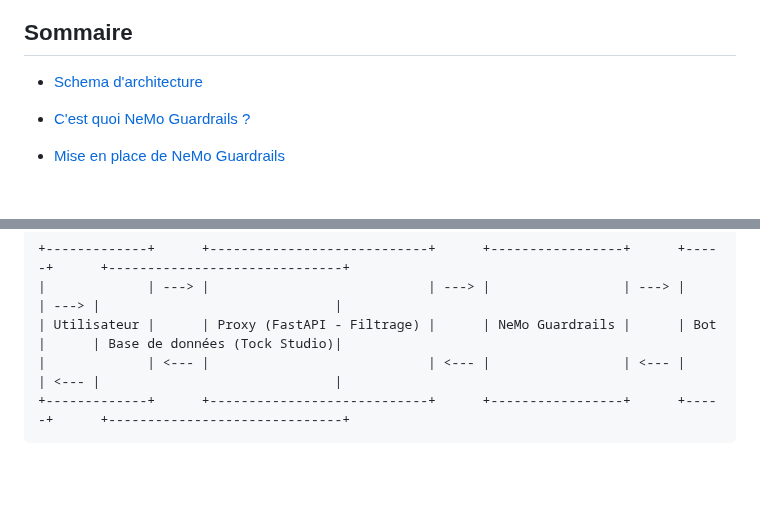
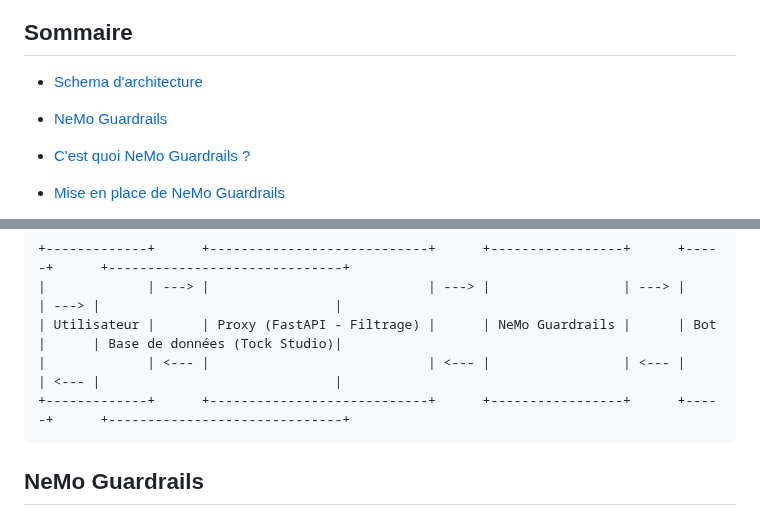
Before and after one commit to pi-2r/devfest2025-La-Guerre-des-Prompts-attaques-et-defenses-au-royaume-des-LLM, a Markdown page: step_13.md, 2 parts joined by grey strips. Rendered like a GitHub page; blank space fills up the shorter version.

Commit message:
Add NeMo Guardrails section to step_13 documentation; include summary and badges

```diff
--- a/step_13.md
+++ b/step_13.md
@@ -13,7 +13,7 @@
 ## Sommaire
 - [Schema d'architecture](#schema-darchitecture)
 
-
+- [NeMo Guardrails](#nemo-guardrails)
 - [C'est quoi NeMo Guardrails ?](#cest-quoi-nemo-guardrails-)
 - [Mise en place de NeMo Guardrails](#mise-en-place-de-nemo-guardrails)
   - [Tester le guardrail](#tester-le-guardrail)
@@ -42,4 +42,5 @@ Nous allons insérer la brique Nemo Guardrails entre le proxy et le bot, pour fi
     +-------------+      +----------------------------+      +-----------------+      +-----+      +------------------------------+
 
 
+## NeMo Guardrails
 
```
Also changed, not shown: other parts of step_13.md (+2 -0 lines).
